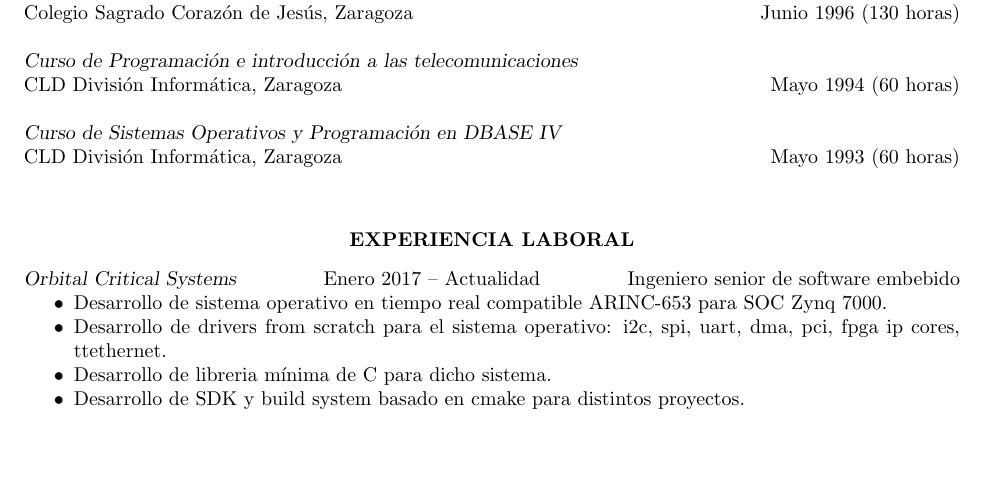
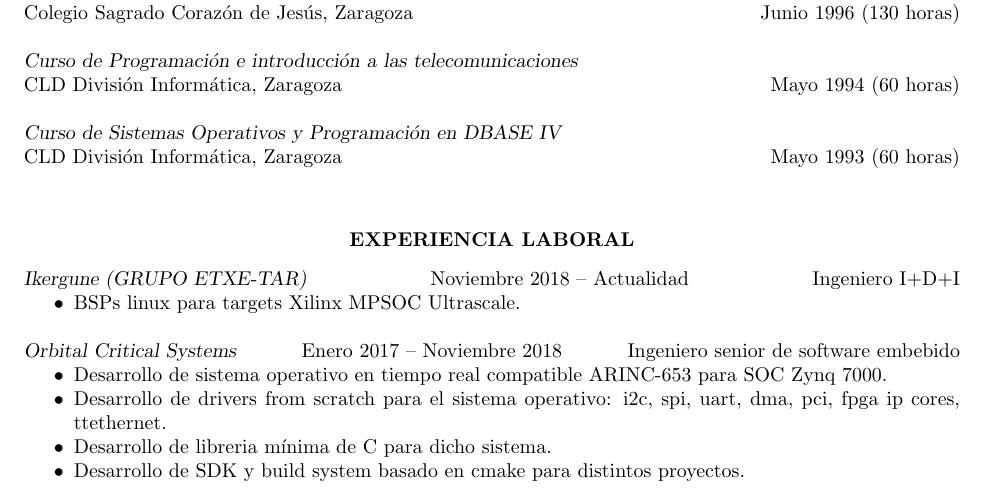
Before and after one commit to paraka/resume, a LaTeX CV (resume_es_sergio_paracuellos.tex): part of page 1 of 4, cut so that both start at the same text, the shorter picture padded with empty space. Compiled offline with pdfLaTeX.

Commit message:
resume: updated with last changes

```diff
--- a/resume_es_sergio_paracuellos.tex
+++ b/resume_es_sergio_paracuellos.tex
@@ -109,7 +109,13 @@
 
 \vspace{8pt} % Gap between title and text
 
-{\sl Orbital Critical Systems} \hfill Enero 2017 -- Actualidad
+{\sl Ikergune (GRUPO ETXE-TAR)} \hfill Noviembre 2018 -- Actualidad
+\hfill Ingeniero I+D+I
+\begin{itemize} \itemsep -2pt % Reduce space between items
+\item BSPs linux para targets Xilinx MPSOC Ultrascale.
+\end{itemize}
+
+{\sl Orbital Critical Systems} \hfill Enero 2017 -- Noviembre 2018
 \hfill Ingeniero senior de software embebido
 \begin{itemize} \itemsep -2pt % Reduce space between items
 \item Desarrollo de sistema operativo en tiempo real compatible ARINC-653 para SOC Zynq 7000.
```
Also changed, not shown: resume_en_sergio_paracuellos.tex (+7 -1 lines).
